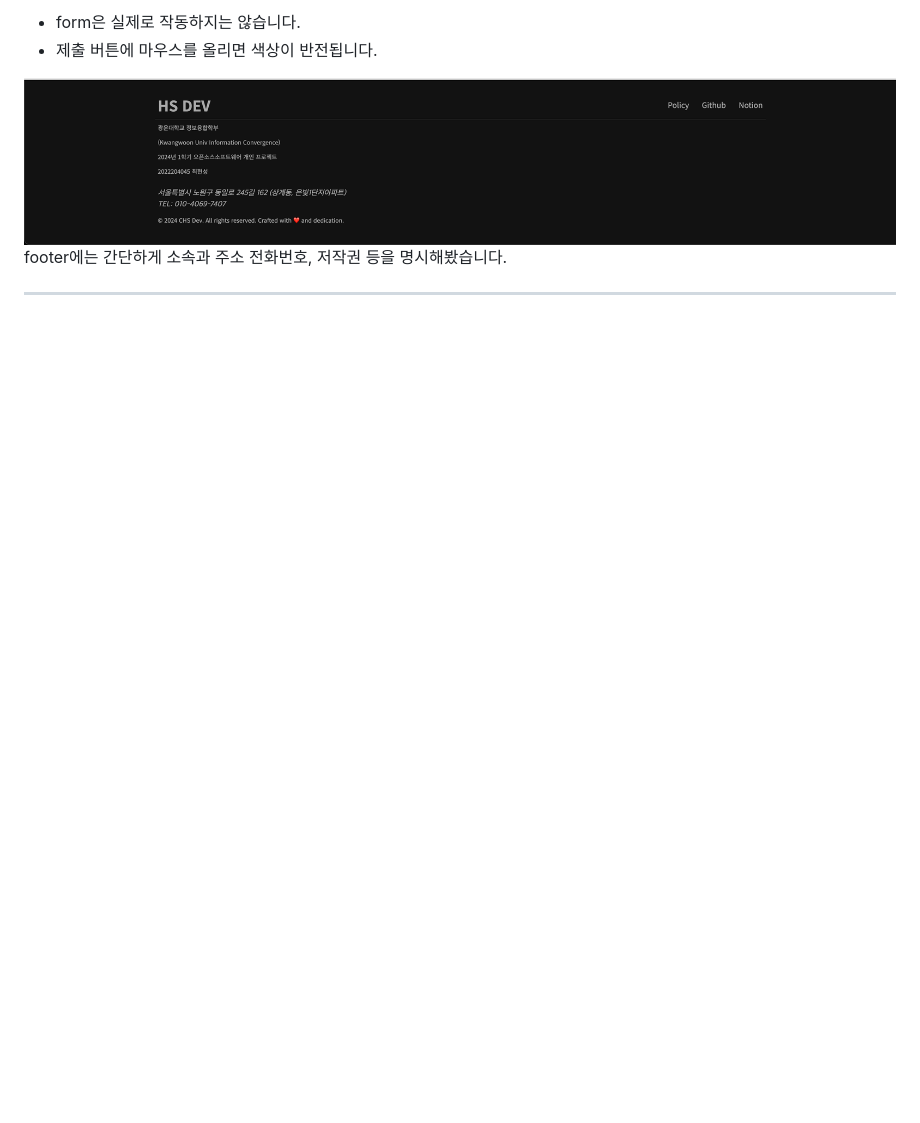
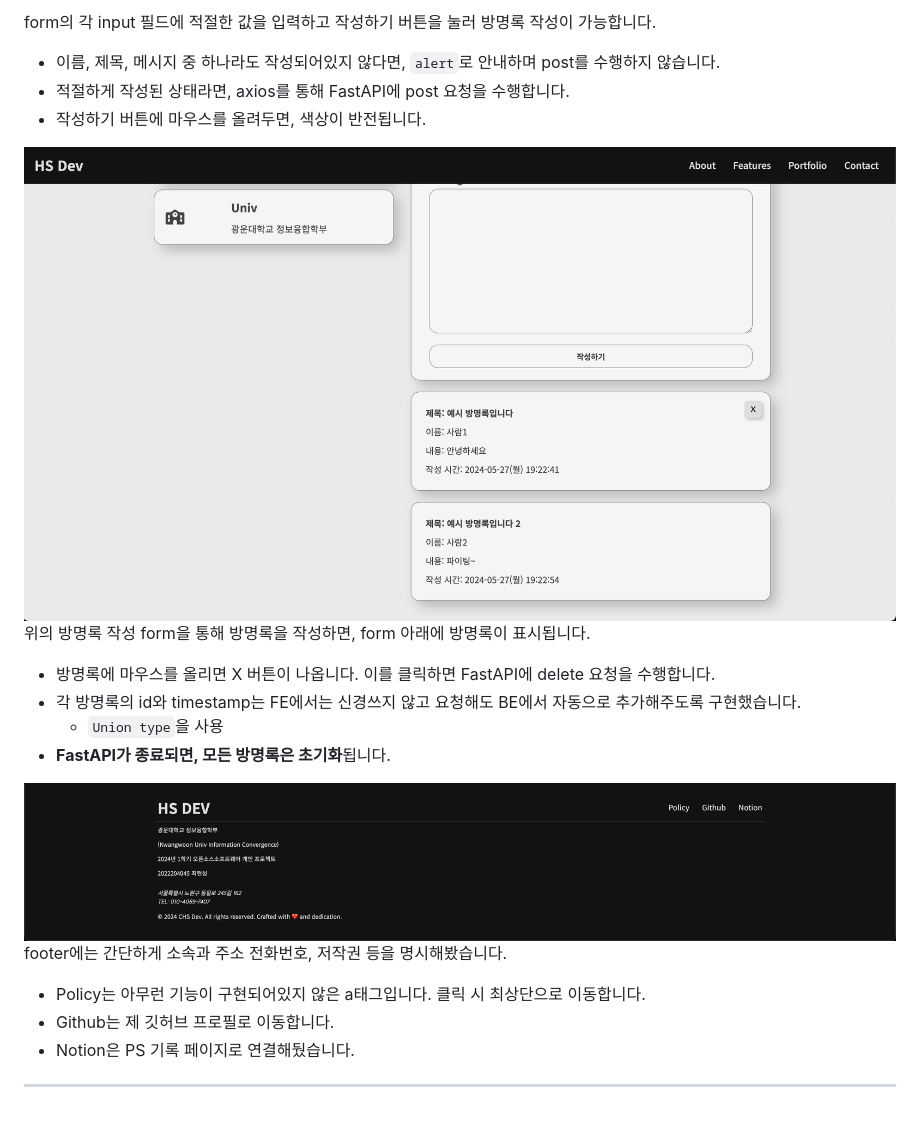
Before and after one commit to NARARIA03/2024_OSS_Mypage, a Markdown page: README.md, the part around the change printed below. Rendered like a GitHub page; pictures changed too: readme_image/footer.png, readme_image/guestbook.png (added); blank space fills up the shorter version.

```diff
--- a/README.md
+++ b/README.md
@@ -54,8 +60,23 @@ grid 레이아웃을 활용해 기술 스택들을 정리해봤습니다.
 
-- form은 실제로 작동하지는 않습니다.
-- 제출 버튼에 마우스를 올리면 색상이 반전됩니다.
+form의 각 input 필드에 적절한 값을 입력하고 작성하기 버튼을 눌러 방명록 작성이 가능합니다.
+
+- 이름, 제목, 메시지 중 하나라도 작성되어있지 않다면, `alert`로 안내하며 post를 수행하지 않습니다.
+- 적절하게 작성된 상태라면, axios를 통해 FastAPI에 post 요청을 수행합니다.
+- 작성하기 버튼에 마우스를 올려두면, 색상이 반전됩니다.
+
+![guestbook](/readme_image/guestbook.png)
+위의 방명록 작성 form을 통해 방명록을 작성하면, form 아래에 방명록이 표시됩니다.
+
+- 방명록에 마우스를 올리면 X 버튼이 나옵니다. 이를 클릭하면 FastAPI에 delete 요청을 수행합니다.
+- 각 방명록의 id와 timestamp는 FE에서는 신경쓰지 않고 요청해도 BE에서 자동으로 추가해주도록 구현했습니다.
+  - `Union type`을 사용
+- **FastAPI가 종료되면, 모든 방명록은 초기화**됩니다.
 
 ![footer](/readme_image/footer.png)
 footer에는 간단하게 소속과 주소 전화번호, 저작권 등을 명시해봤습니다.
 
+- Policy는 아무런 기능이 구현되어있지 않은 a태그입니다. 클릭 시 최상단으로 이동합니다.
+- Github는 제 깃허브 프로필로 이동합니다.
+- Notion은 PS 기록 페이지로 연결해뒀습니다.
+
 ---
```
Also changed, not shown: other parts of README.md (+10 -4 lines), readme_image/contact.png, readme_image/features.png, readme_image/portfolio.png, 1 other file.
